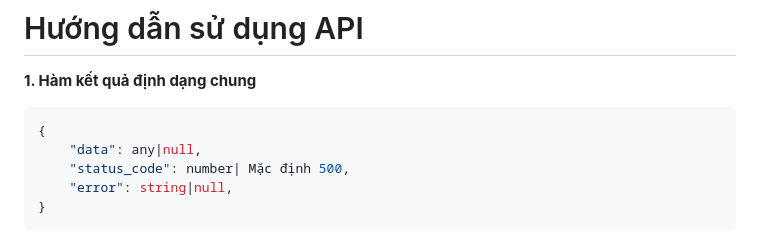
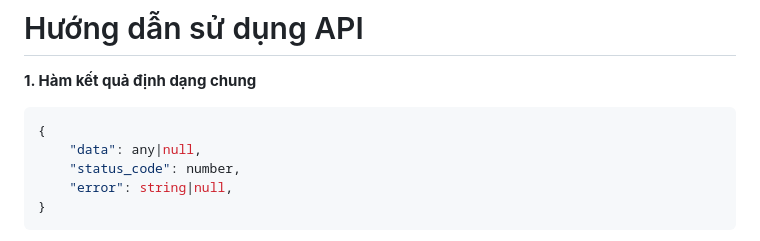
Before and after one commit to dwork-dev/dist, a Markdown page: apid-update-beta.md, the part around the change. Rendered like a GitHub page.

````diff
--- a/apid-update-beta.md
+++ b/apid-update-beta.md
@@ -4,7 +4,7 @@
 ```javascript
 {
     "data": any|null,
-    "status_code": number| Mặc định 500,
+    "status_code": number,
     "error": string|null,
 }
 ```
````
